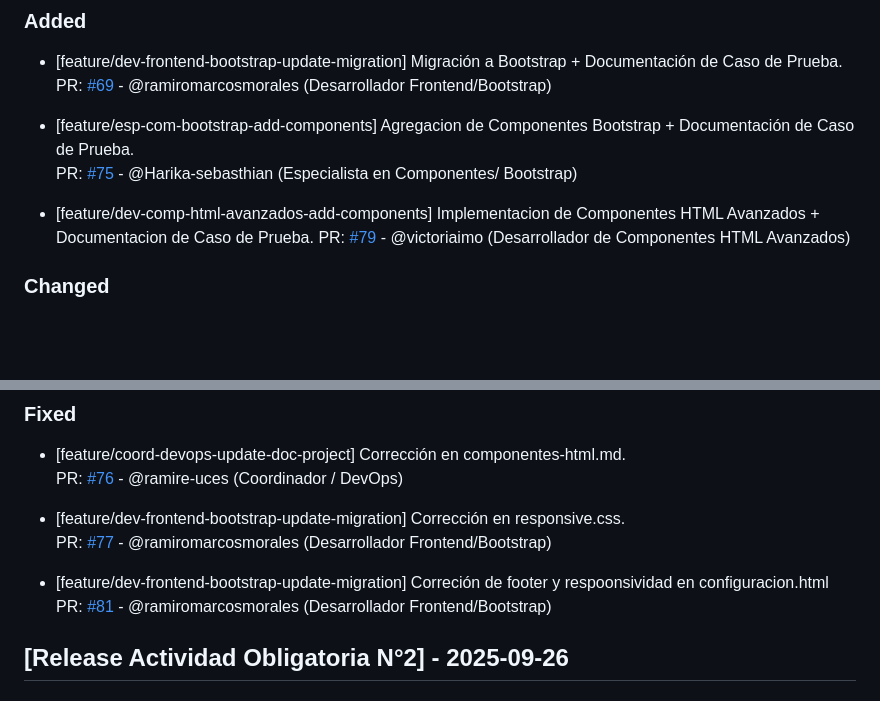
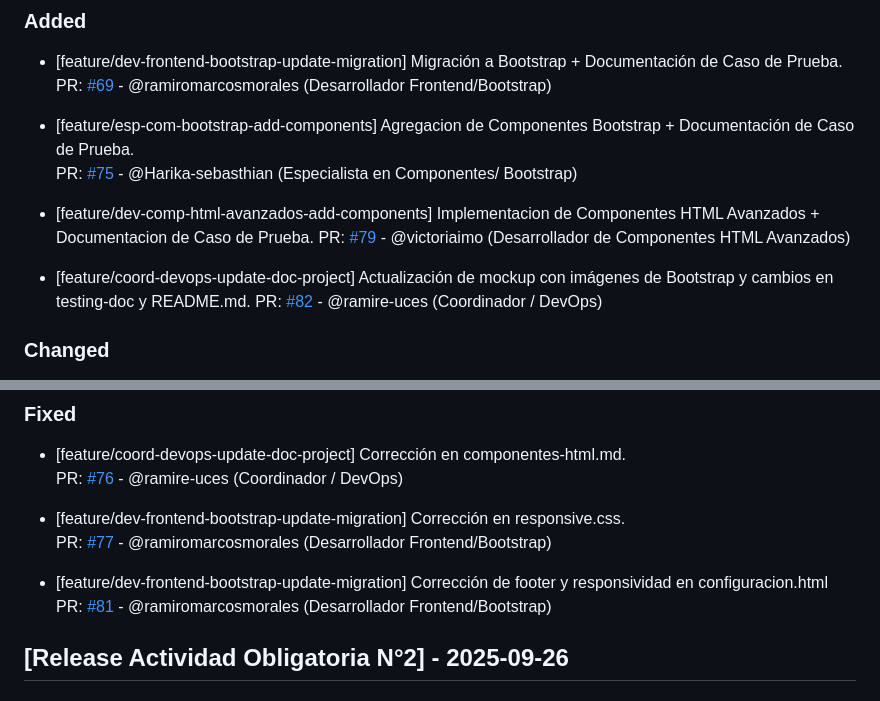
Before and after one commit to ramiromarcosmorales/emiti-web, a Markdown page: changelog.md, 2 parts joined by grey strips. Drawn GitHub-style; blank space fills up the shorter version.

Commit message:
Actualizo changelog

```diff
--- a/changelog.md
+++ b/changelog.md
@@ -10,6 +10,9 @@
 
 - [feature/dev-comp-html-avanzados-add-components] Implementacion de Componentes HTML Avanzados + Documentacion de Caso de Prueba.
   PR: [#79](https://github.com/ramiromarcosmorales/emiti-web/pull/79) - @victoriaimo (Desarrollador de Componentes HTML Avanzados)
+
+- [feature/coord-devops-update-doc-project] Actualización de mockup con imágenes de Bootstrap y cambios en testing-doc y README.md.
+  PR: [#82](https://github.com/ramiromarcosmorales/emiti-web/pull/82) - @ramire-uces (Coordinador / DevOps)
 
 ### Changed
 
@@ -30,7 +33,7 @@
 - [feature/dev-frontend-bootstrap-update-migration] Corrección en responsive.css.
   PR: [#77](https://github.com/ramiromarcosmorales/emiti-web/pull/77) - @ramiromarcosmorales (Desarrollador Frontend/Bootstrap)
 
-- [feature/dev-frontend-bootstrap-update-migration] Correción de footer y respoonsividad en configuracion.html
+- [feature/dev-frontend-bootstrap-update-migration] Corrección de footer y responsividad en configuracion.html
   PR: [#81](https://github.com/ramiromarcosmorales/emiti-web/pull/81) - @ramiromarcosmorales (Desarrollador Frontend/Bootstrap)
 
 ## [Release Actividad Obligatoria N°2] - 2025-09-26
```
